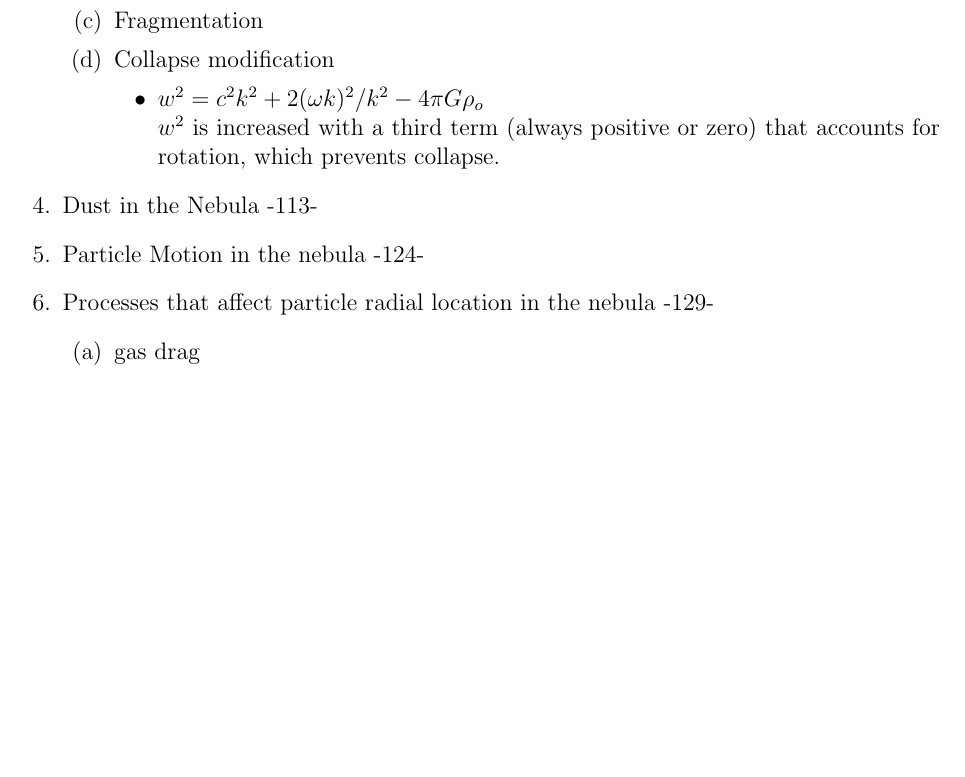
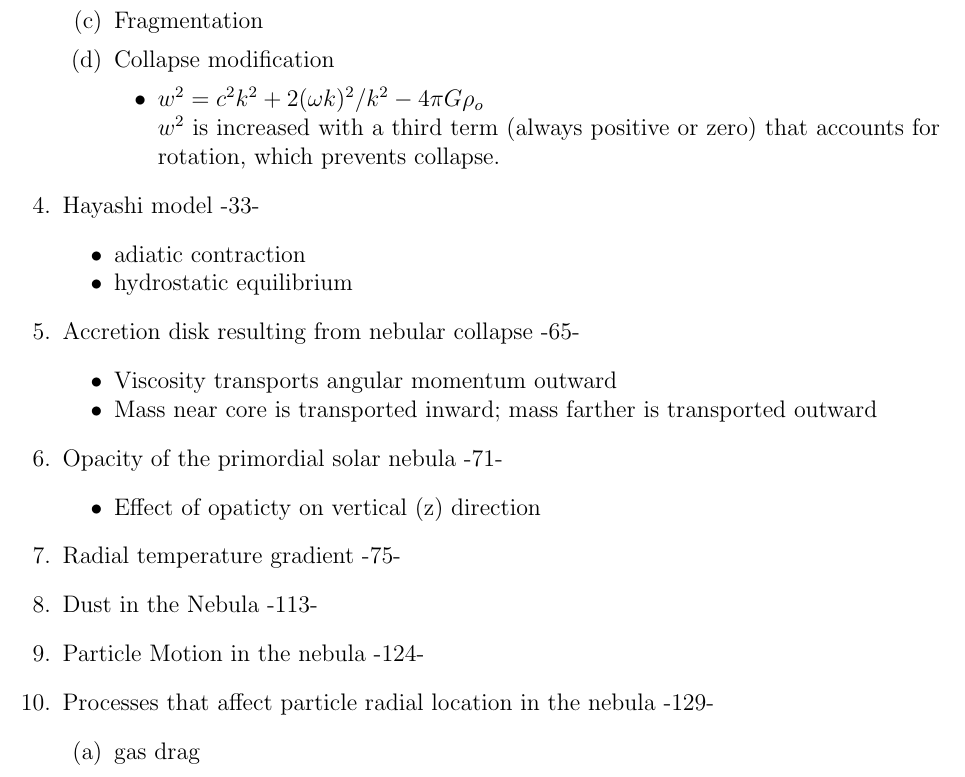
Before and after one commit to laurelfarris/a621, a LaTeX document (Notes/a621outline.tex): part of page 2 of 2, cut so that both start at the same text, the shorter picture padded with empty space. Compiled offline with pdfLaTeX.

Commit message:
organizing some more

```diff
--- a/a621outline.tex
+++ b/Notes/a621outline.tex
@@ -71,11 +71,25 @@
                     rotation, which prevents collapse.
                 \end{itemize}
         \end{enumerate}
-
+    \item Hayashi model -33-
+        \begin{itemize}
+            \item adiatic contraction
+            \item hydrostatic equilibrium
+        \end{itemize}
+    \item Accretion disk resulting from nebular collapse -65-
+        \begin{itemize}
+            \item Viscosity transports angular momentum outward
+            \item Mass near core is transported inward;
+                mass farther is transported outward
+        \end{itemize}
+    \item Opacity of the primordial solar nebula -71-
+        \begin{itemize}
+            \item Effect of opaticty on vertical (z) direction
+        \end{itemize}
+    \item Radial temperature gradient -75-
     \item Dust in the Nebula -113-
     \item Particle Motion in the nebula -124-
-    \item Processes that affect particle radial location in the nebula
-    -129-
+    \item Processes that affect particle radial location in the nebula -129-
         \begin{enumerate}
             \item gas drag
             \item radiation force
```
Also changed, not shown: Figures/BaP2_plot1.jpg (renamed from BaP2_plot1.jpg), Figures/BaP2_plot2.jpg (renamed from BaP2_plot2.jpg), Figures/jeans_mass_1.jpg (renamed from jeans_mass_1.jpg), Figures/jeans_mass_2.jpg (renamed from jeans_mass_2.jpg), Figures/plot_i.jpg (renamed from plot_i.jpg), Figures/plot_ii.jpg (renamed from plot_ii.jpg), Figures/plot_iii.jpg (renamed from plot_iii.jpg), Figures/plot_iv.jpg (renamed from plot_iv.jpg), Formation-of-Earth-Wetherill-1990.pdf (deleted), Midterm/midterm2.pdf (renamed from midterm2.pdf), Midterm/midterm2.tex (renamed from midterm2.tex), Notes/a621outline.pdf (renamed from a621outline.pdf), Term_Paper/art%3A10.1007%2Fs11214-007-9295-y.pdf (added), 18 other files. Lines whose indentation alone changed are shown as unchanged.
